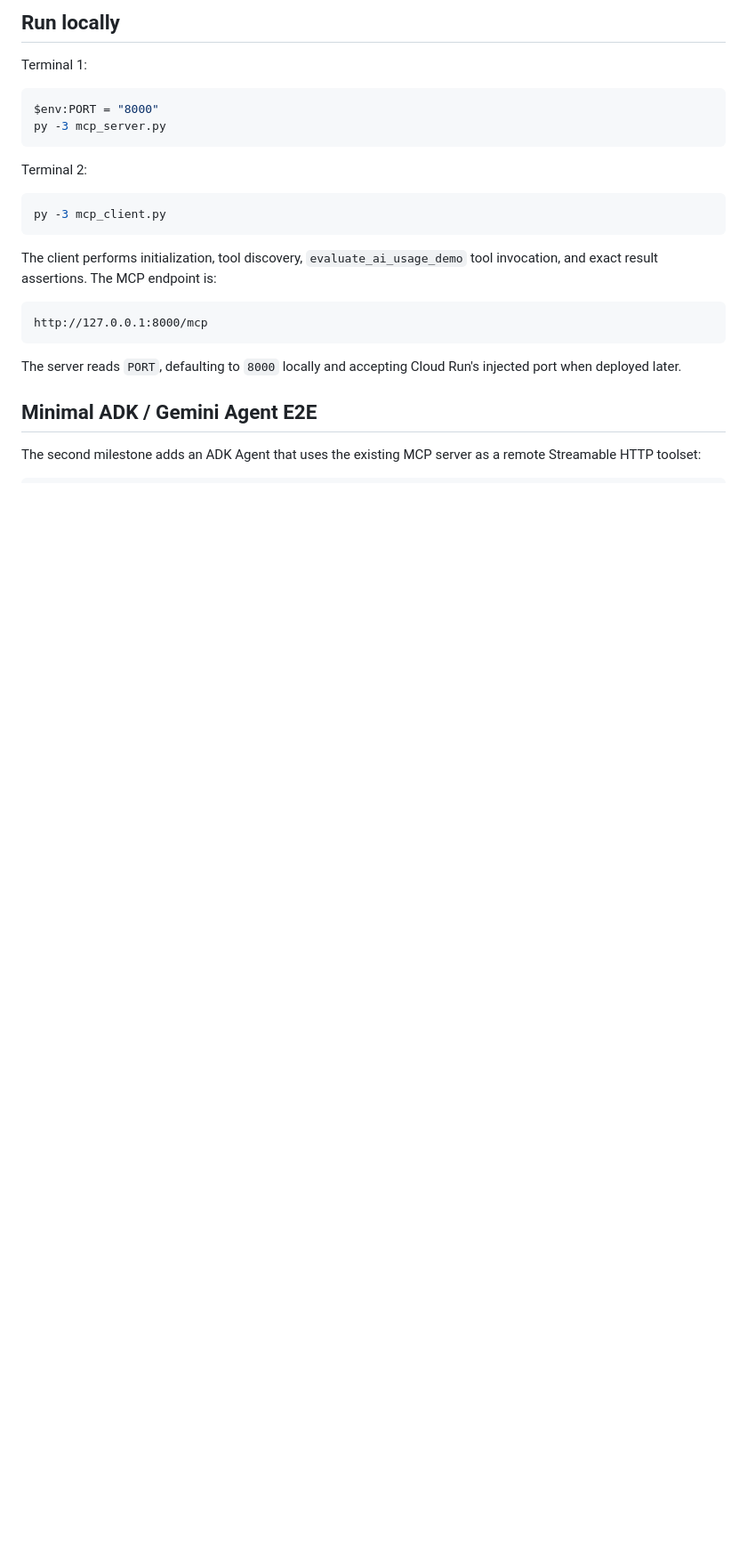
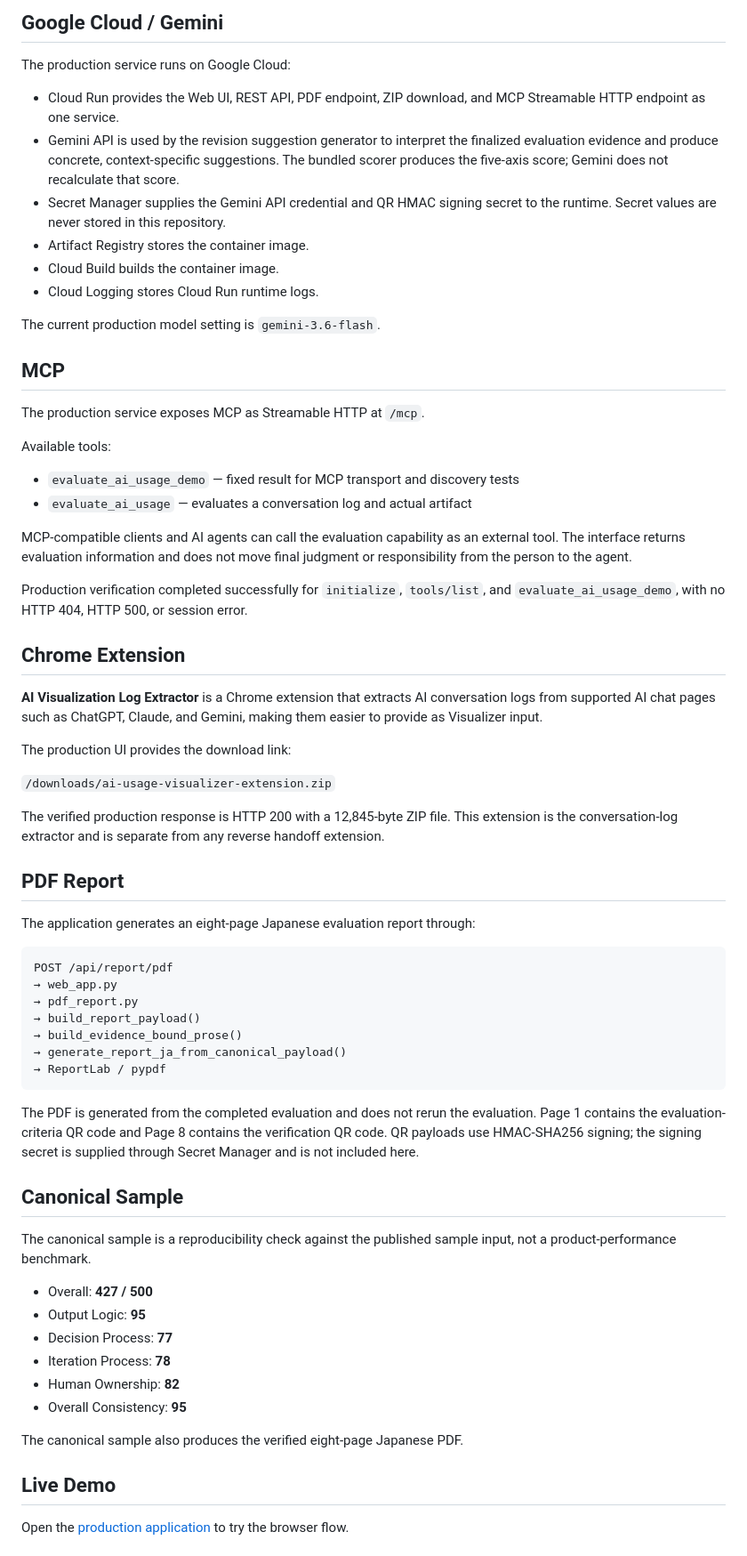
Before and after one commit to TokyoLastCraftsmen/ai-usage-visualizer-zenn, a Markdown page: README.md, the part around one of its changes. Shown at 89% size. Rendered like a GitHub page; blank space fills up the shorter version.

Commit message:
Update README for hackathon submission

````diff
--- a/README.md
+++ b/README.md
@@ -24,32 +106,88 @@ py -3 -m pip install -r requirements.txt
 ```
 
-## Run locally
+## Google Cloud / Gemini
 
-Terminal 1:
+The production service runs on Google Cloud:
 
-```powershell
-$env:PORT = "8000"
-py -3 mcp_server.py
+- Cloud Run provides the Web UI, REST API, PDF endpoint, ZIP download, and MCP
+  Streamable HTTP endpoint as one service.
+- Gemini API is used by the revision suggestion generator to interpret the
+  finalized evaluation evidence and produce concrete, context-specific
+  suggestions. The bundled scorer produces the five-axis score; Gemini does
+  not recalculate that score.
+- Secret Manager supplies the Gemini API credential and QR HMAC signing secret
+  to the runtime. Secret values are never stored in this repository.
+- Artifact Registry stores the container image.
+- Cloud Build builds the container image.
+- Cloud Logging stores Cloud Run runtime logs.
+
+The current production model setting is `gemini-3.6-flash`.
+
+## MCP
+
+The production service exposes MCP as Streamable HTTP at `/mcp`.
+
+Available tools:
+
+- `evaluate_ai_usage_demo` — fixed result for MCP transport and discovery tests
+- `evaluate_ai_usage` — evaluates a conversation log and actual artifact
+
+MCP-compatible clients and AI agents can call the evaluation capability as an
+external tool. The interface returns evaluation information and does not move
+final judgment or responsibility from the person to the agent.
+
+Production verification completed successfully for `initialize`, `tools/list`,
+and `evaluate_ai_usage_demo`, with no HTTP 404, HTTP 500, or session error.
+
+## Chrome Extension
+
+**AI Visualization Log Extractor** is a Chrome extension that extracts AI
+conversation logs from supported AI chat pages such as ChatGPT, Claude, and
+Gemini, making them easier to provide as Visualizer input.
+
+The production UI provides the download link:
+
+`/downloads/ai-usage-visualizer-extension.zip`
+
+The verified production response is HTTP 200 with a 12,845-byte ZIP file. This
+extension is the conversation-log extractor and is separate from any reverse
+handoff extension.
+
+## PDF Report
+
+The application generates an eight-page Japanese evaluation report through:
+
+```text
+POST /api/report/pdf
+→ web_app.py
+→ pdf_report.py
+→ build_report_payload()
+→ build_evidence_bound_prose()
+→ generate_report_ja_from_canonical_payload()
+→ ReportLab / pypdf
 ```
 
-Terminal 2:
+The PDF is generated from the completed evaluation and does not rerun the
+evaluation. Page 1 contains the evaluation-criteria QR code and Page 8 contains
+the verification QR code. QR payloads use HMAC-SHA256 signing; the signing
+secret is supplied through Secret Manager and is not included here.
 
-```powershell
-py -3 mcp_client.py
-```
+## Canonical Sample
 
-The client performs initialization, tool discovery, `evaluate_ai_usage_demo`
-tool invocation, and exact result assertions. The MCP endpoint is:
+The canonical sample is a reproducibility check against the published sample
+input, not a product-performance benchmark.
 
-```text
-http://127.0.0.1:8000/mcp
-```
+- Overall: **427 / 500**
+- Output Logic: **95**
+- Decision Process: **77**
+- Iteration Process: **78**
+- Human Ownership: **82**
+- Overall Consistency: **95**
 
-The server reads `PORT`, defaulting to `8000` locally and accepting Cloud Run's
-injected port when deployed later.
+The canonical sample also produces the verified eight-page Japanese PDF.
 
-## Minimal ADK / Gemini Agent E2E
+## Live Demo
 
-The second milestone adds an ADK Agent that uses the existing MCP server as a
-remote Streamable HTTP toolset:
+Open the [production application](https://ai-usage-visualizer-zenn-492894093470.asia-northeast1.run.app)
+to try the browser flow.
 
````
Also changed, not shown: other parts of README.md (+159 -86 lines).
